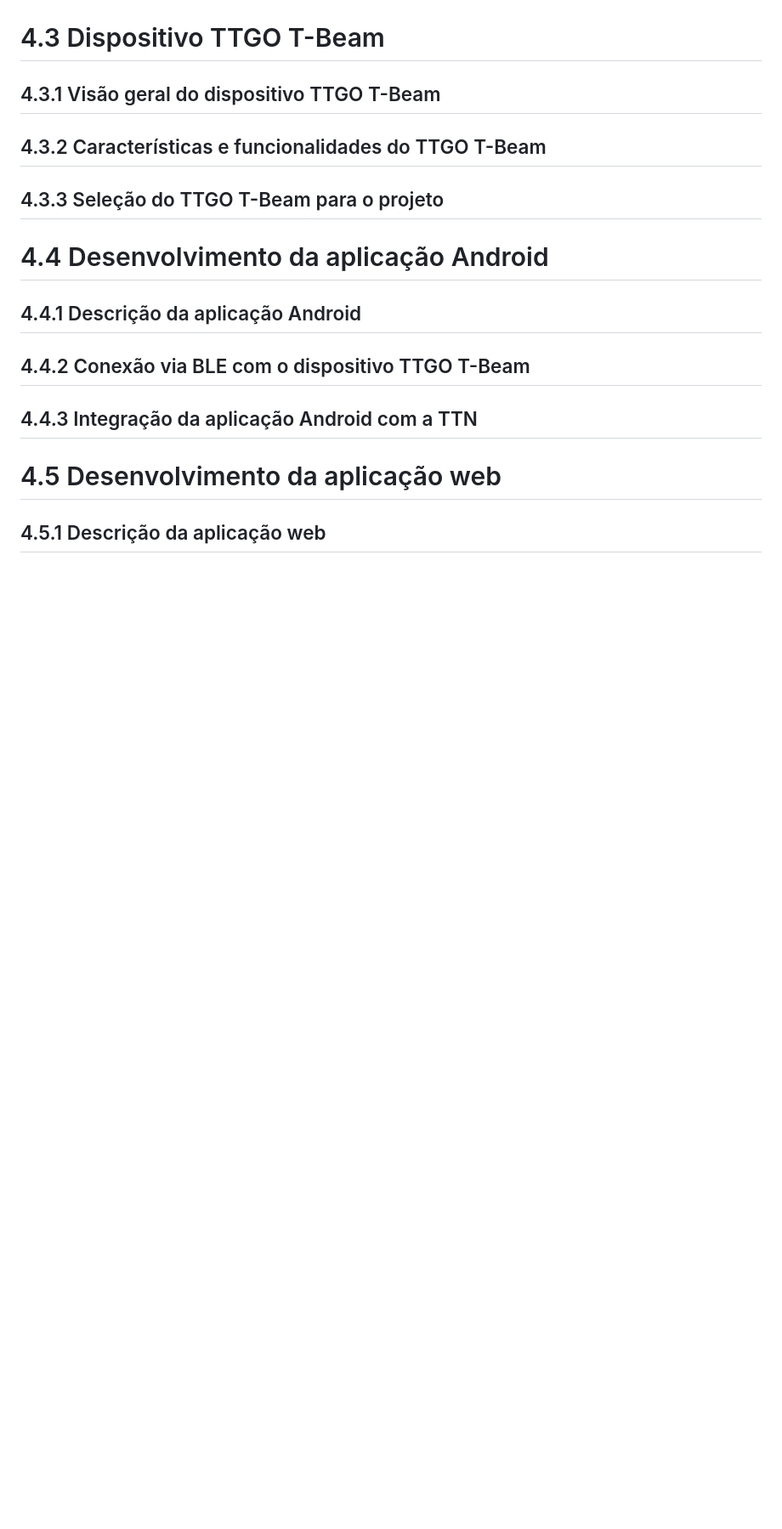
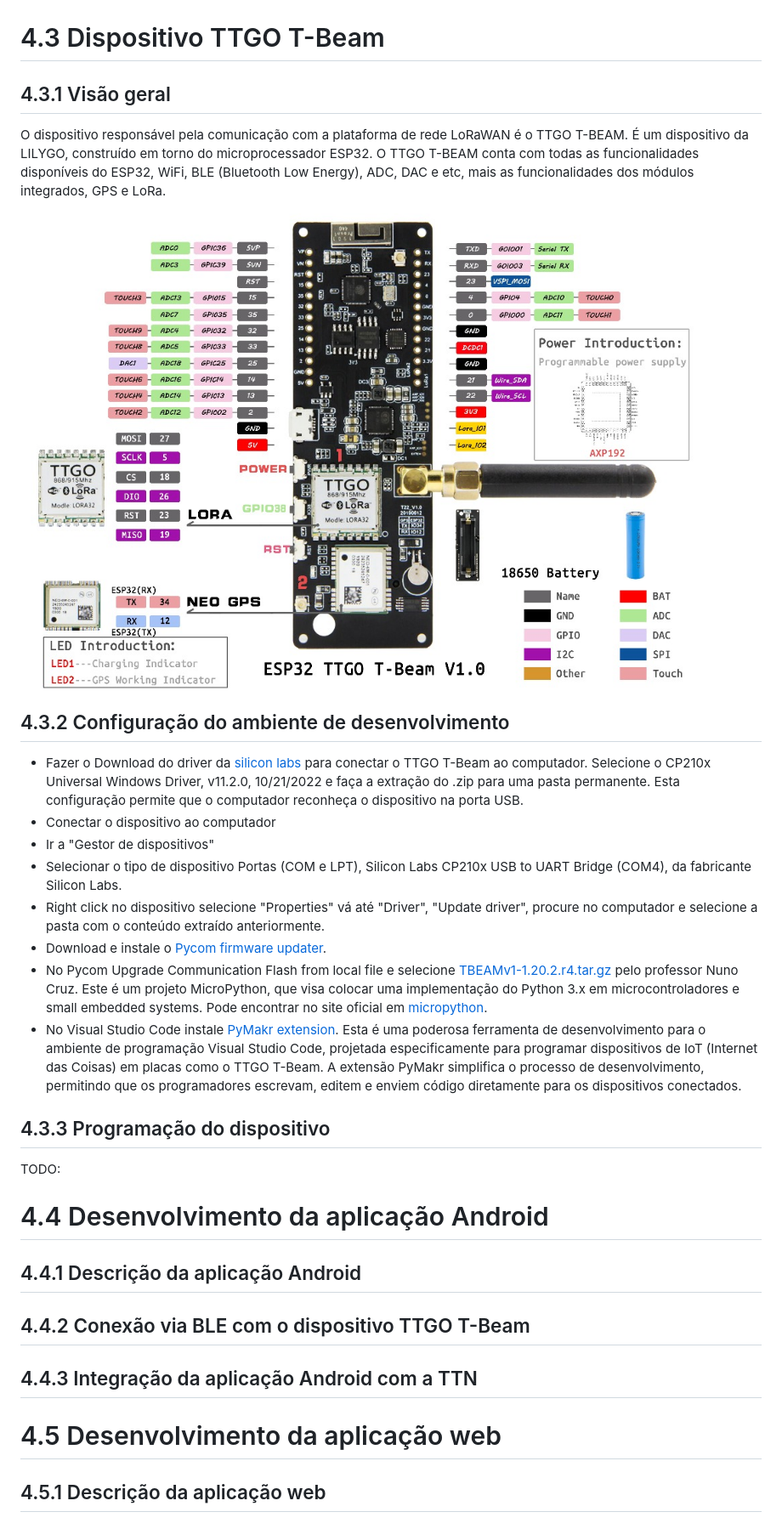
Before and after one commit to p4ulor/SeaSpot, a Markdown page: Docs/SeaSpotDevelopment.md, the part around the change. Shown: that part at 85% size. Rendered like a GitHub page; blank space fills up the shorter version.

Commit message:
Update TTGO T-Beam

```diff
--- a/Docs/SeaSpotDevelopment.md
+++ b/Docs/SeaSpotDevelopment.md
@@ -90,9 +90,24 @@ Existem várias vantagens na utilização da rede LoRaWAN no projeto
 
 
 # 4.3 Dispositivo TTGO T-Beam
-## 4.3.1 Visão geral do dispositivo TTGO T-Beam
-## 4.3.2 Características e funcionalidades do TTGO T-Beam
-## 4.3.3 Seleção do TTGO T-Beam para o projeto
+## 4.3.1 Visão geral
+O dispositivo responsável pela comunicação com a plataforma de rede LoRaWAN é o TTGO T-BEAM. É um dispositivo da LILYGO, construído em torno do microprocessador ESP32. O TTGO T-BEAM conta com todas as funcionalidades disponíveis do ESP32, WiFi, BLE (Bluetooth Low Energy), ADC, DAC e etc, mais as funcionalidades dos módulos integrados, GPS e LoRa.
+
+![TTGO](images/LILYGO%20TTGO%20T-Beam%20v1.0%20(868%20MHz).jpg)
+
+## 4.3.2 Configuração do ambiente de desenvolvimento
+- Fazer o Download do driver da [silicon labs](https://www.silabs.com/developers/usb-to-uart-bridge-vcp-drivers?tab=downloads) para conectar o TTGO T-Beam ao computador. Selecione o CP210x Universal Windows Driver, v11.2.0, 10/21/2022 e faça a extração do .zip para uma pasta permanente. Esta configuração permite que o computador reconheça o dispositivo na porta USB.
+- Conectar o dispositivo ao computador
+- Ir a "Gestor de dispositivos"
+- Selecionar o tipo de dispositivo Portas (COM e LPT), Silicon Labs CP210x USB to UART Bridge (COM4), da fabricante Silicon Labs.
+- Right click no dispositivo selecione "Properties" vá até "Driver", "Update driver", procure no computador e selecione a pasta com o conteúdo extraído anteriormente.
+- Download e instale o [Pycom firmware updater](https://docs.pycom.io/updatefirmware/device/).
+- No Pycom Upgrade Communication Flash from local file e selecione [TBEAMv1-1.20.2.r4.tar.gz](https://github.com/nunomcruz/pycom-micropython-sigfox/releases/tag/v1.20.2.r4-tbeamv1) pelo professor Nuno Cruz. Este é um projeto MicroPython, que visa colocar uma implementação do Python 3.x em microcontroladores e small embedded systems. Pode encontrar no site oficial em [micropython](https://micropython.org/).
+- No Visual Studio Code instale [PyMakr extension](https://marketplace.visualstudio.com/items?itemName=pycom.Pymakr). Esta é uma poderosa ferramenta de desenvolvimento para o ambiente de programação Visual Studio Code, projetada especificamente para programar dispositivos de IoT (Internet das Coisas) em placas como o TTGO T-Beam. A extensão PyMakr simplifica o processo de desenvolvimento, permitindo que os programadores escrevam, editem e enviem código diretamente para os dispositivos conectados.
+
+## 4.3.3 Programação do dispositivo
+
+TODO:
 
 # 4.4 Desenvolvimento da aplicação Android
 ## 4.4.1 Descrição da aplicação Android
```
